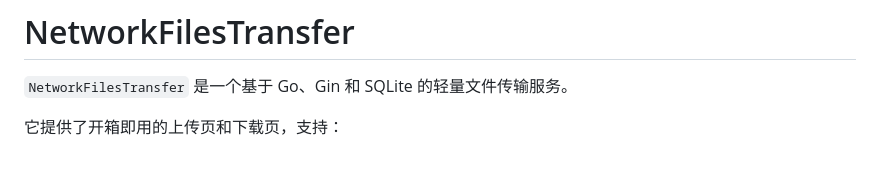
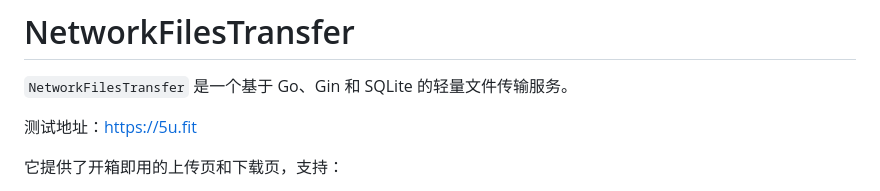
Before and after one commit to shanewoog/NetworkFilesTransfer, a Markdown page: README.md, the part around the change. Rendered like a GitHub page; blank space fills up the shorter version.

Commit message:
Add demo URL to README

```diff
--- a/README.md
+++ b/README.md
@@ -1,6 +1,8 @@
 # NetworkFilesTransfer
 
 `NetworkFilesTransfer` 是一个基于 Go、Gin 和 SQLite 的轻量文件传输服务。
+
+测试地址：https://5u.fit
 
 它提供了开箱即用的上传页和下载页，支持：
 
```
